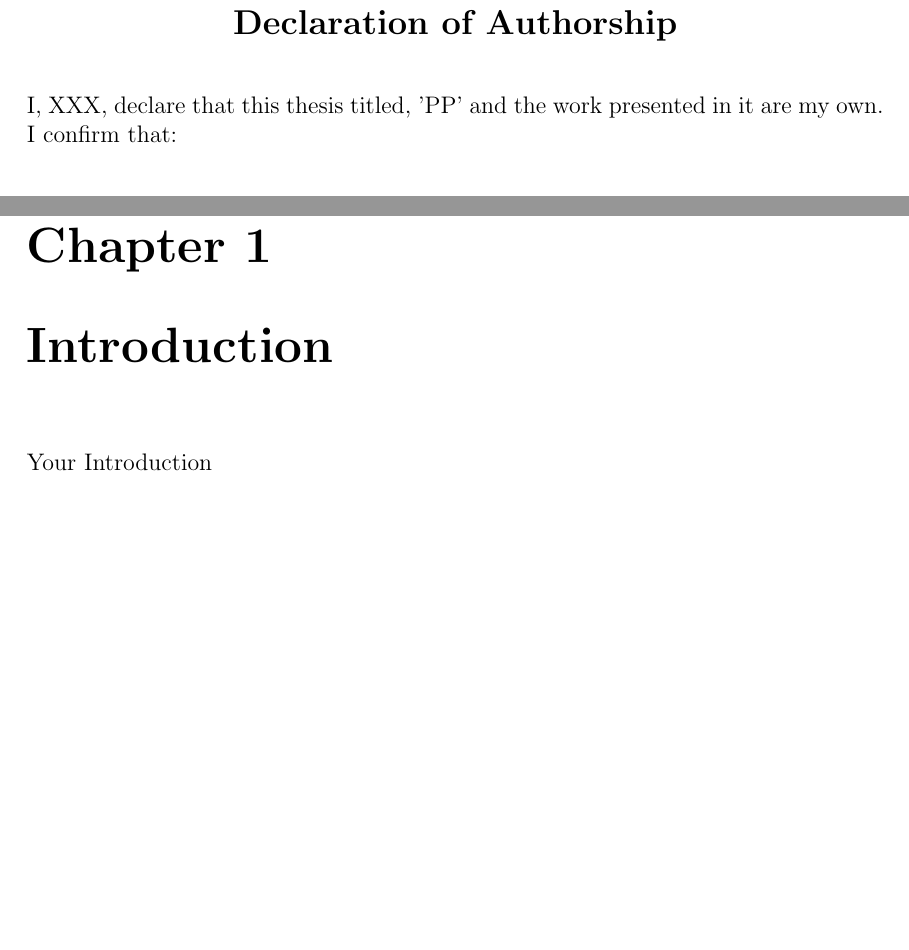
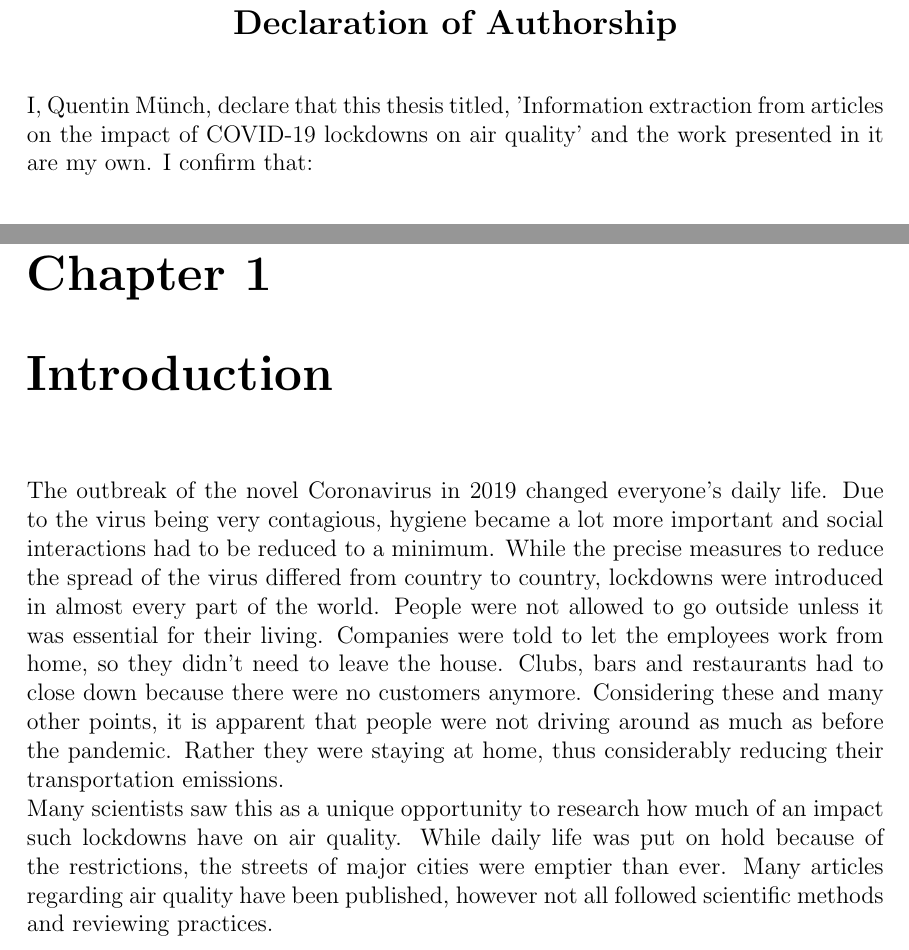
Before and after one commit to QuentinBot/Bachelor, a LaTeX thesis (Doc/main.tex, which reads Doc/tex/01_introduction.tex, Doc/tex/authorship.tex): two parts of pages 3 and 16 of 22, joined at a grey line, cut so that both start at the same text, the shorter picture padded with empty space. Compiled offline with pdfLaTeX.

Commit message:
started introduction

```diff
--- a/Doc/tex/01_introduction.tex
+++ b/Doc/tex/01_introduction.tex
@@ -1,10 +1,10 @@
-Your Introduction
 %%%%%%%%%%%%%%%%%%%%%%%%%%%%%%%%%%%%%%%%%%%%%%%%%%%%%%%%%%%%%%%%%%%%%%%%%%%%%%%%%%%%%%%%%%%%%%
 %%                                                                                          %%
 %%                                    WHY                                   %%
 %%                                                                                          %%
 %%%%%%%%%%%%%%%%%%%%%%%%%%%%%%%%%%%%%%%%%%%%%%%%%%%%%%%%%%%%%%%%%%%%%%%%%%%%%%%%%%%%%%%%%%%%%%
-
+The outbreak of the novel Coronavirus in 2019 changed everyone's daily life. Due to the virus being very contagious, hygiene became a lot more important and social interactions had to be reduced to a minimum. While the precise measures to reduce the spread of the virus differed from country to country, lockdowns were introduced in almost every part of the world. People were not allowed to go outside unless it was essential for their living. Companies were told to let the employees work from home, so they didn't need to leave the house. Clubs, bars and restaurants had to close down because there were no customers anymore. Considering these and many other points, it is apparent that people were not driving around as much as before the pandemic. Rather they were staying at home, thus considerably reducing their transportation emissions. \\
+Many scientists saw this as a unique opportunity to research how much of an impact such lockdowns have on air quality. While daily life was put on hold because of the restrictions, the streets of major cities were emptier than ever. Many articles regarding air quality have been published, however not all followed scientific methods and reviewing practices.
 
 %%%%%%%%%%%%%%%%%%%%%%%%%%%%%%%%%%%%%%%%%%%%%%%%%%%%%%%%%%%%%%%%%%%%%%%%%%%%%%%%%%%%%%%%%%%%%%
 %%                                                                                          %%
--- a/Doc/tex/authorship.tex
+++ b/Doc/tex/authorship.tex
@@ -5,7 +5,7 @@
 
 \vspace*{1em}
 
-\noindent I, XXX, declare that this thesis titled, 'PP' and the work presented in it are my own. I confirm that:
+\noindent I, Quentin Münch, declare that this thesis titled, 'Information extraction from articles on the impact of COVID-19 lockdowns on air quality' and the work presented in it are my own. I confirm that:
 
 \vspace*{3em}
 
```
Also changed, not shown: Doc/main.pdf, 3 other files.
